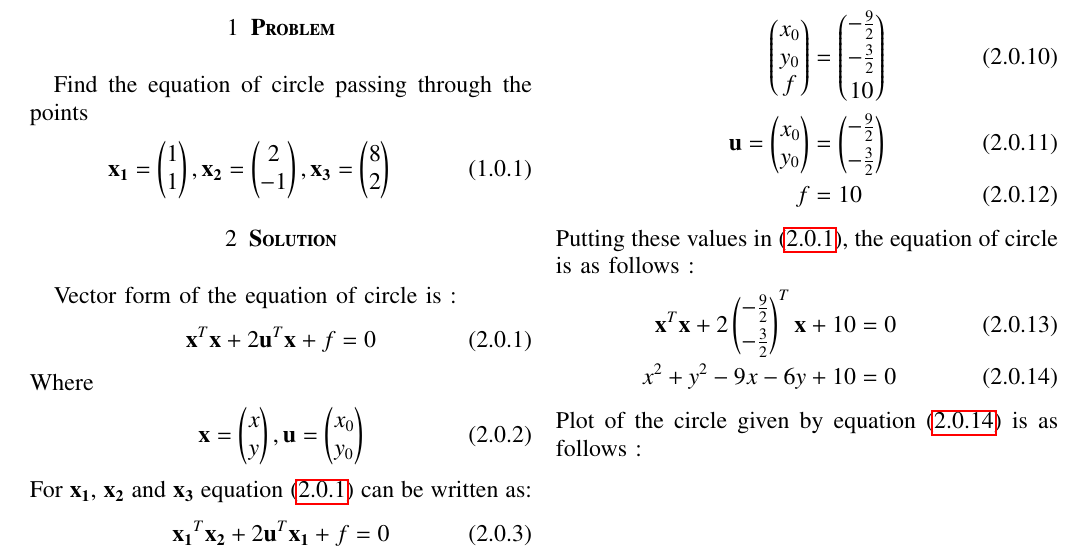
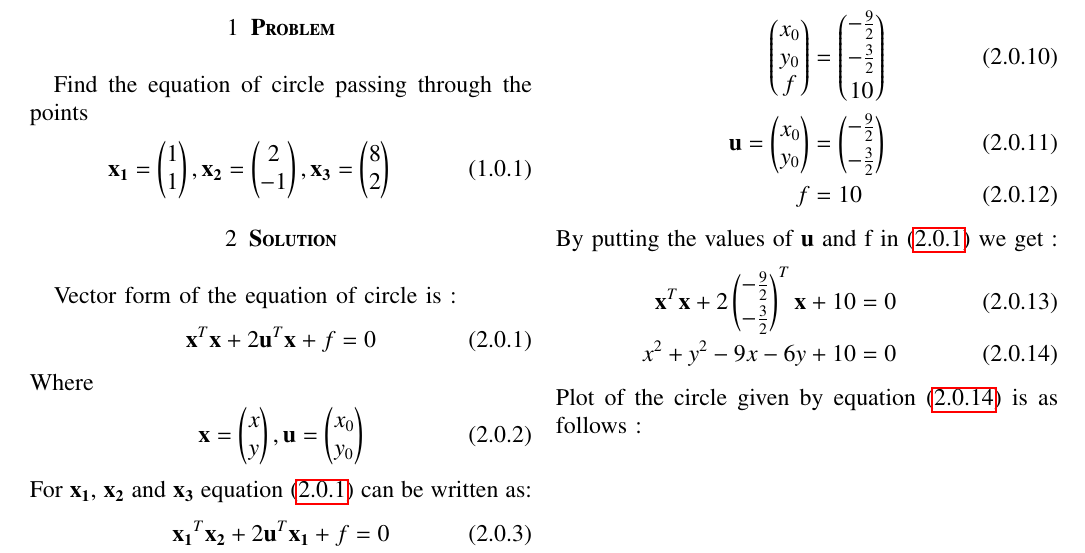
Before and after one commit to vipulmalik8569/EE5609, a LaTeX problem sheet (Assignment5/Assignment5.tex): part of page 1 of 2, cut so that both start at the same text. Compiled offline with pdfLaTeX.

Commit message:
Update Assignment5.tex

```diff
--- a/Assignment5/Assignment5.tex
+++ b/Assignment5/Assignment5.tex
@@ -173,7 +173,7 @@ Using \eqref{eq:6} and \eqref{eq:9} we get :
 \vec{u}=\myvec{x_0\\y_0}&=\myvec{-\frac{9}{2}\\[0.1cm]-\frac{3}{2}}\\
 f&=10
 \end{align}
-Putting these values in \eqref{eq:1}, the equation of circle is as follows :
+By putting the values of $\vec{u}$ and f in \eqref{eq:1} we get :
 \begin{align}
 \vec{x}^T\vec{x}+2\myvec{-\frac{9}{2}\\[0.1cm]-\frac{3}{2}}^T\vec{x}+10&=0\label{eq:14}\\
 x^2+y^2-9x-6y+10&=0\label{eq:15}
```
